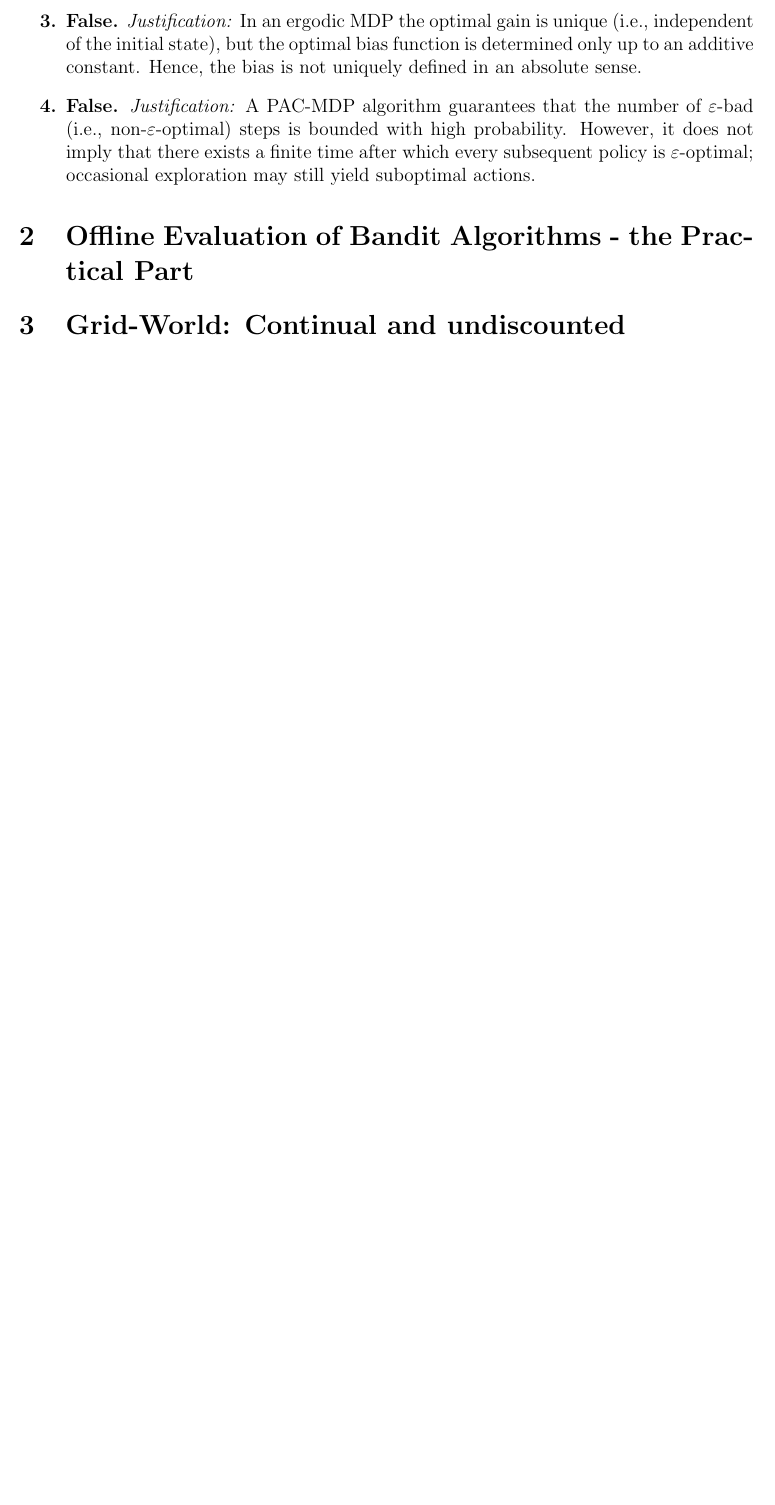
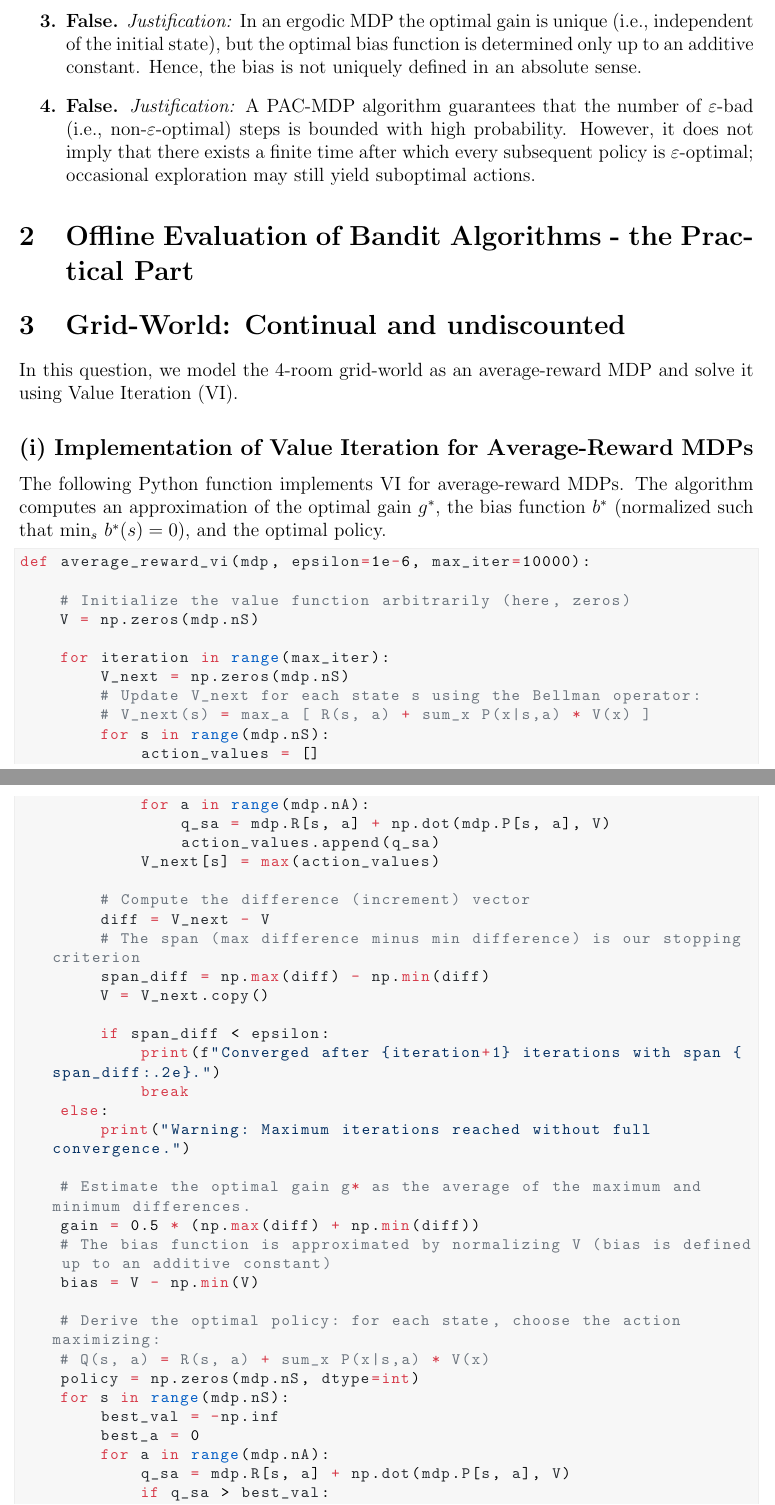
Before and after one commit to davide-marchi/Online-and-Reinforcement-Learning, a LaTeX problem sheet (Home Assignment 7/OReL HA7 Davide Marchi.tex, which reads Home Assignment 7/3.tex): part of page 2 of 2 before the commit and two parts of pages 2 and 3 of 4 after it, the two joined at a grey line, cut so that both start at the same text, the shorter picture padded with empty space. The pictures show the PDF file Home Assignment 7/OReL HA7 Davide Marchi.pdf that the author committed with the source.

Commit message:
Solved exercise 3

```diff
--- /dev/null
+++ b/Home Assignment 7/3.tex
@@ -0,0 +1,55 @@
+In this question, we model the 4-room grid-world as an average-reward MDP and solve it using Value Iteration (VI).
+
+\subsection*{(i) Implementation of Value Iteration for Average-Reward MDPs}
+
+The following Python function implements VI for average-reward MDPs. The algorithm computes an approximation of the optimal gain $g^*$, the bias function $b^*$ (normalized such that $\min_s\,b^*(s)=0$), and the optimal policy.
+
+\begin{lstlisting}[language=Python, caption={Average-Reward Value Iteration Function}]
+def average_reward_vi(mdp, epsilon=1e-6, max_iter=10000):
+
+    # Initialize the value function arbitrarily (here, zeros)
+    V = np.zeros(mdp.nS)
+
+    for iteration in range(max_iter):
+        V_next = np.zeros(mdp.nS)
+        # Update V_next for each state s using the Bellman operator:
+        # V_next(s) = max_a [ R(s, a) + sum_x P(x|s,a) * V(x) ]
+        for s in range(mdp.nS):
+            action_values = []
+            for a in range(mdp.nA):
+                q_sa = mdp.R[s, a] + np.dot(mdp.P[s, a], V)
+                action_values.append(q_sa)
+            V_next[s] = max(action_values)
+
+        # Compute the difference (increment) vector
+        diff = V_next - V
+        # The span (max difference minus min difference) is our stopping criterion
+        span_diff = np.max(diff) - np.min(diff)
+        V = V_next.copy()
+
+        if span_diff < epsilon:
+            print(f"Converged after {iteration+1} iterations with span {span_diff:.2e}.")
+            break
+    else:
+        print("Warning: Maximum iterations reached without full convergence.")
+
+    # Estimate the optimal gain g* as the average of the maximum and minimum differences.
+    gain = 0.5 * (np.max(diff) + np.min(diff))
+    # The bias function is approximated by normalizing V (bias is defined up to an additive constant)
+    bias = V - np.min(V)
+
+    # Derive the optimal policy: for each state, choose the action maximizing:
+    # Q(s, a) = R(s, a) + sum_x P(x|s,a) * V(x)
+    policy = np.zeros(mdp.nS, dtype=int)
+    for s in range(mdp.nS):
+        best_val = -np.inf
+        best_a = 0
+        for a in range(mdp.nA):
+            q_sa = mdp.R[s, a] + np.dot(mdp.P[s, a], V)
+            if q_sa > best_val:
+                best_val = q_sa
+                best_a = a
+        policy[s] = best_a
+
+    return policy, gain, bias
+\end{lstlisting}
@@ -0,0 +61,9 @@
+    \item \textbf{Optimal Gain:} $g^* = 0.07563$
+    \item \textbf{Span of the Optimal Bias:} $\text{sp}(b^*) = 0.92437$
+\end{itemize}
+
+The optimal policy for the grid-world is represented by the following table. The arrows indicate the action chosen in each state (with walls marked as ``Wall''):
+
+\begin{table}[H]
+\centering
+\begin{tabular}{|c|c|c|c|c|c|c|}
@@ -0,0 +81 @@
+\end{table}
```
Also changed, not shown: Home Assignment 7/Code/HA7_gridworld.py (+86 -0 lines), Home Assignment 7/OReL HA7 Davide Marchi.tex (+1 -1 lines), Home Assignment 7/OReL HA7 Davide Marchi.pdf, Home Assignment 7/3.tex (24 more changed lines), 6 other files.
